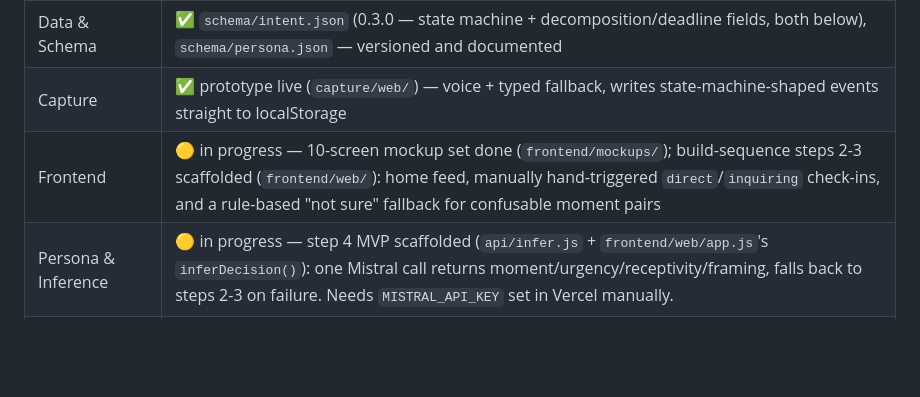
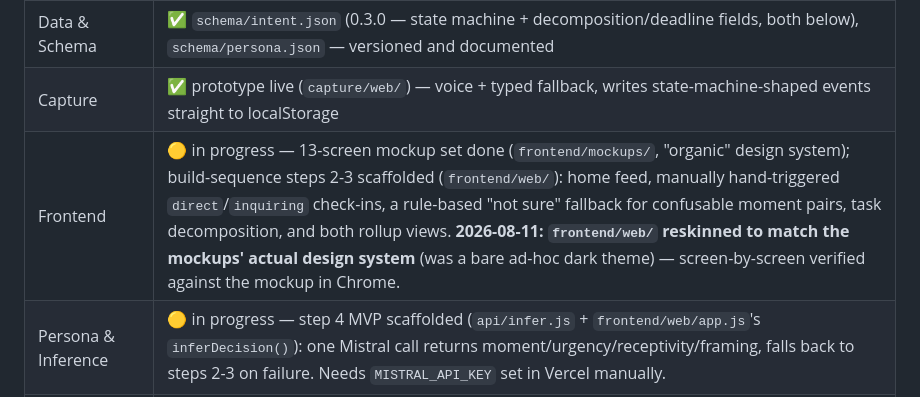
Before and after one commit to smile-plzz/Blurt, a Markdown page: ROADMAP.md, the part around the change. Drawn GitHub-style; blank space fills up the shorter version.

Commit message:
Update roadmap: frontend/web reskinned to match mockup design system
Co-Authored-By: Claude Sonnet 5 <noreply@anthropic.com>

```diff
--- a/ROADMAP.md
+++ b/ROADMAP.md
@@ -21,7 +21,7 @@ This section is the working nerve center. The `Blurt` GitHub repo (`smile-plzz/b
 |---|---|
 | Data & Schema | ✅ `schema/intent.json` (0.3.0 — state machine + decomposition/deadline fields, both below), `schema/persona.json` — versioned and documented |
 | Capture | ✅ prototype live (`capture/web/`) — voice + typed fallback, writes state-machine-shaped events straight to localStorage |
-| Frontend | 🟡 in progress — 10-screen mockup set done (`frontend/mockups/`); build-sequence steps 2-3 scaffolded (`frontend/web/`): home feed, manually hand-triggered `direct`/`inquiring` check-ins, and a rule-based "not sure" fallback for confusable moment pairs |
+| Frontend | 🟡 in progress — 13-screen mockup set done (`frontend/mockups/`, "organic" design system); build-sequence steps 2-3 scaffolded (`frontend/web/`): home feed, manually hand-triggered `direct`/`inquiring` check-ins, a rule-based "not sure" fallback for confusable moment pairs, task decomposition, and both rollup views. **2026-08-11: `frontend/web/` reskinned to match the mockups' actual design system** (was a bare ad-hoc dark theme) — screen-by-screen verified against the mockup in Chrome. |
 | Persona & Inference | 🟡 in progress — step 4 MVP scaffolded (`api/infer.js` + `frontend/web/app.js`'s `inferDecision()`): one Mistral call returns moment/urgency/receptivity/framing, falls back to steps 2-3 on failure. Needs `MISTRAL_API_KEY` set in Vercel manually. |
 | Reminder & Tone | ⬜ not started |
 | Orchestrator | ⬜ not started |
```
